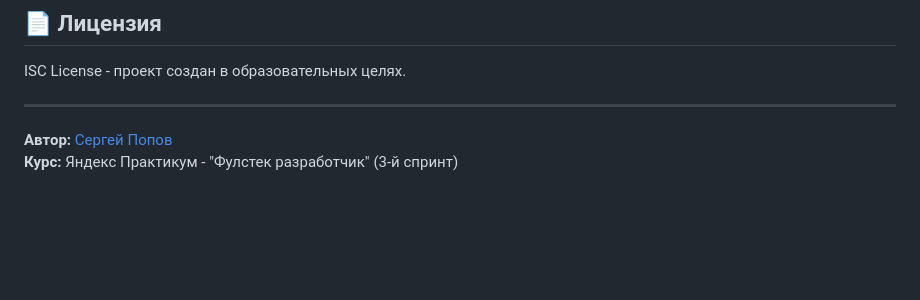
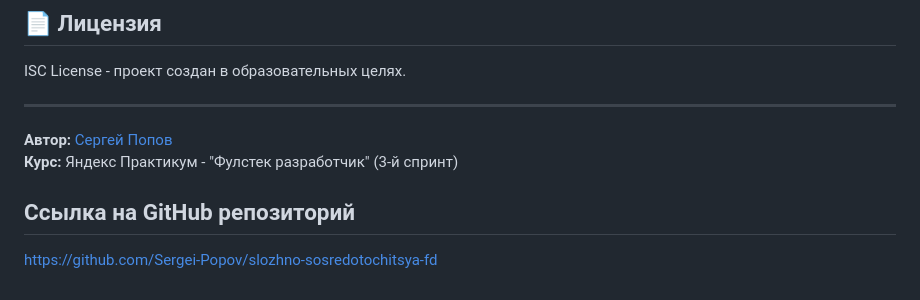
Before and after one commit to Sergei-Popov/slozhno-sosredotochitsya-fd, a Markdown page: README.md, the part around the change. GitHub-like rendering; blank space fills up the shorter version.

Commit message:
Add GitHub repository link to README.md

```diff
--- a/README.md
+++ b/README.md
@@ -181,3 +181,6 @@ ISC License - проект создан в образовательных цел
 
 **Автор:** [Сергей Попов](https://github.com/Sergei-Popov)
 **Курс:** Яндекс Практикум - "Фулстек разработчик" (3-й спринт)
+
+## Ссылка на GitHub репозиторий
+https://github.com/Sergei-Popov/slozhno-sosredotochitsya-fd
```
